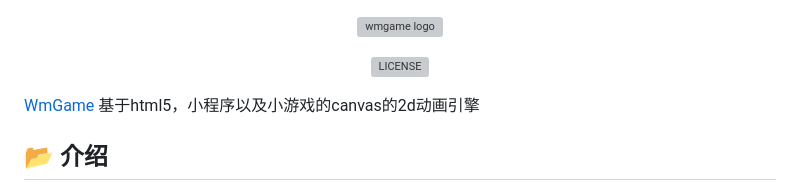
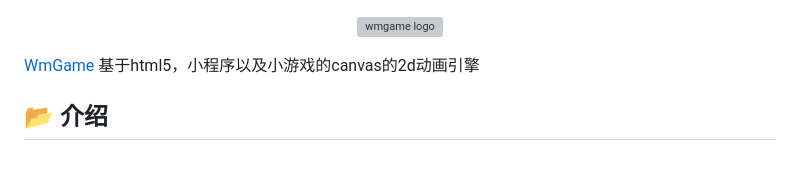
Before and after one commit to weimob-tech/wmgame, a Markdown page: README.md, the part around one of its changes. Drawn GitHub-style; blank space fills up the shorter version; grey boxes are pictures that could not be loaded.

```diff
--- a/README.md
+++ b/README.md
@@ -5,5 +5,4 @@
 </p>
 <div align="center">
 
-[![LICENSE][license-badge]][license-url]
 
```
Also changed, not shown: other parts of README.md (+0 -2 lines).
